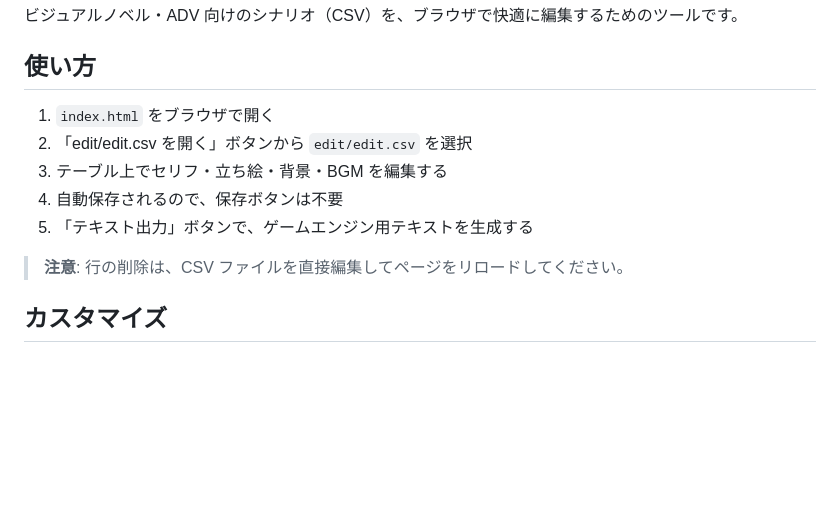
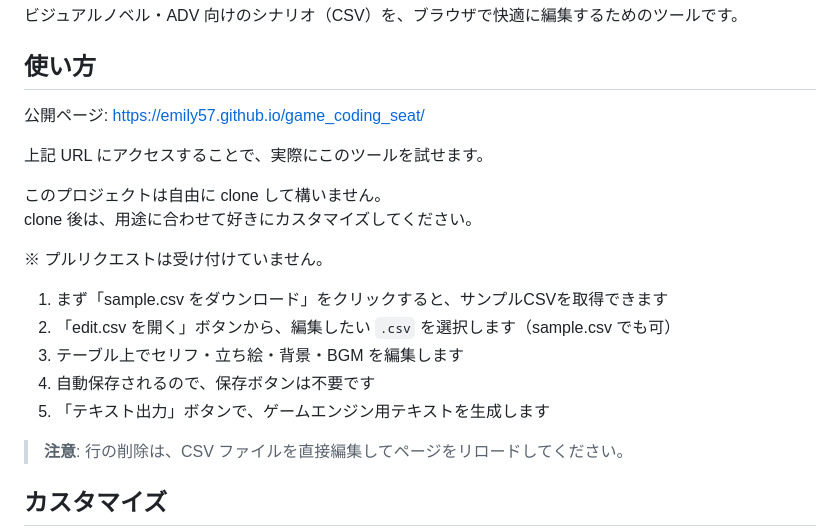
Before and after one commit to Emily57/game_coding_seat, a Markdown page: README.md, the part around the change. GitHub-like rendering; blank space fills up the shorter version.

Commit message:
Update usage instructions in README.md for clarity and detail

```diff
--- a/README.md
+++ b/README.md
@@ -4,11 +4,20 @@
 
 ## 使い方
 
-1. `index.html` をブラウザで開く
-2. 「edit/edit.csv を開く」ボタンから `edit/edit.csv` を選択
-3. テーブル上でセリフ・立ち絵・背景・BGM を編集する
-4. 自動保存されるので、保存ボタンは不要
-5. 「テキスト出力」ボタンで、ゲームエンジン用テキストを生成する
+公開ページ: https://emily57.github.io/game_coding_seat/
+
+上記 URL にアクセスすることで、実際にこのツールを試せます。
+
+このプロジェクトは自由に clone して構いません。
+clone 後は、用途に合わせて好きにカスタマイズしてください。
+
+※ プルリクエストは受け付けていません。
+
+1. まず「sample.csv をダウンロード」をクリックすると、サンプルCSVを取得できます
+2. 「edit.csv を開く」ボタンから、編集したい `.csv` を選択します（sample.csv でも可）
+3. テーブル上でセリフ・立ち絵・背景・BGM を編集します
+4. 自動保存されるので、保存ボタンは不要です
+5. 「テキスト出力」ボタンで、ゲームエンジン用テキストを生成します
 
 > **注意**: 行の削除は、CSV ファイルを直接編集してページをリロードしてください。
 
```
